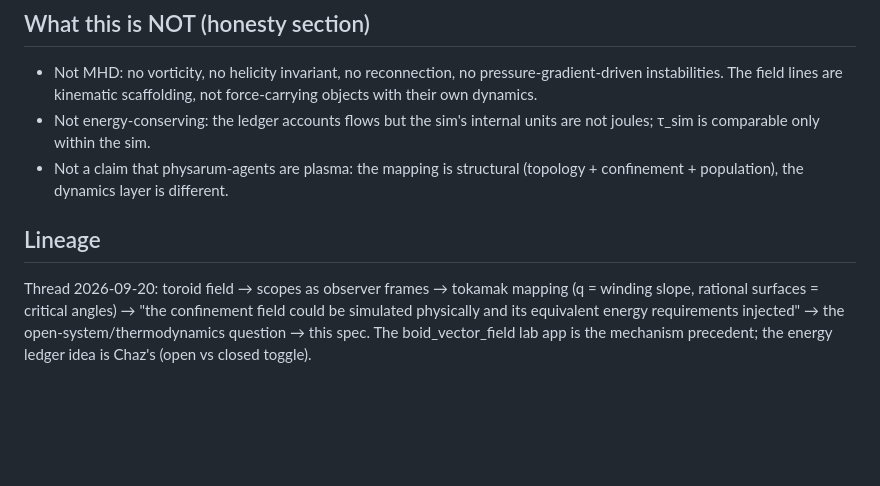
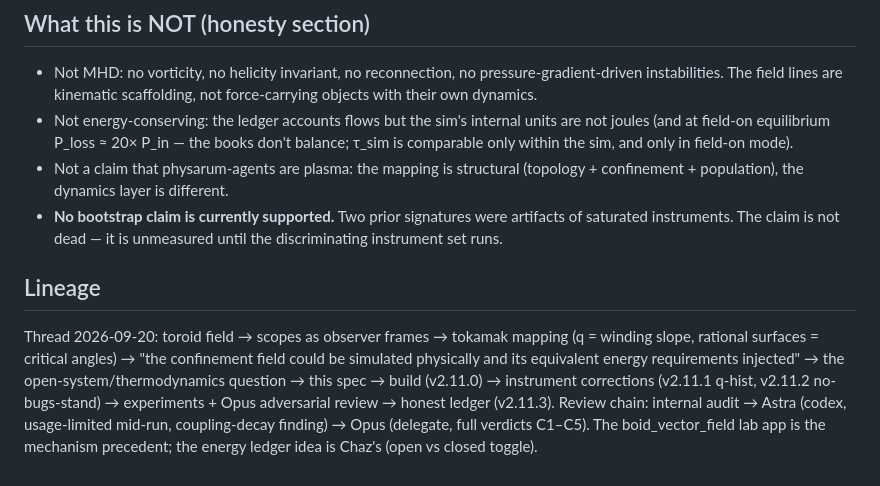
Before and after one commit to myrgic/eigen-form, a Markdown page: docs/confinement-field.md, the part around one of its changes. Drawn GitHub-style; blank space fills up the shorter version.

```diff
--- a/docs/confinement-field.md
+++ b/docs/confinement-field.md
@@ -127,15 +187,24 @@ order parameter (mean |sin(angle between heading and local field)|).
   pressure-gradient-driven instabilities. The field lines are kinematic
   scaffolding, not force-carrying objects with their own dynamics.
 - Not energy-conserving: the ledger accounts flows but the sim's internal
-  units are not joules; τ_sim is comparable only within the sim.
+  units are not joules (and at field-on equilibrium P_loss ≈ 20× P_in — the
+  books don't balance; τ_sim is comparable only within the sim, and only in
+  field-on mode).
 - Not a claim that physarum-agents are plasma: the mapping is structural
   (topology + confinement + population), the dynamics layer is different.
+- **No bootstrap claim is currently supported.** Two prior signatures were
+  artifacts of saturated instruments. The claim is not dead — it is
+  unmeasured until the discriminating instrument set runs.
 
 ## Lineage
 
 Thread 2026-09-20: toroid field → scopes as observer frames → tokamak
 mapping (q = winding slope, rational surfaces = critical angles) → "the
 confinement field could be simulated physically and its equivalent energy
-requirements injected" → the open-system/thermodynamics question → this
-spec. The boid_vector_field lab app is the mechanism precedent; the energy
+requirements injected" → the open-system/thermodynamics question → this spec
+→ build (v2.11.0) → instrument corrections (v2.11.1 q-hist, v2.11.2
+no-bugs-stand) → experiments + Opus adversarial review → honest ledger
+(v2.11.3). Review chain: internal audit → Astra (codex, usage-limited
+mid-run, coupling-decay finding) → Opus (delegate, full verdicts C1–C5).
+The boid_vector_field lab app is the mechanism precedent; the energy
 ledger idea is Chaz's (open vs closed toggle).
```
Also changed, not shown: other parts of docs/confinement-field.md (+125 -65 lines).
